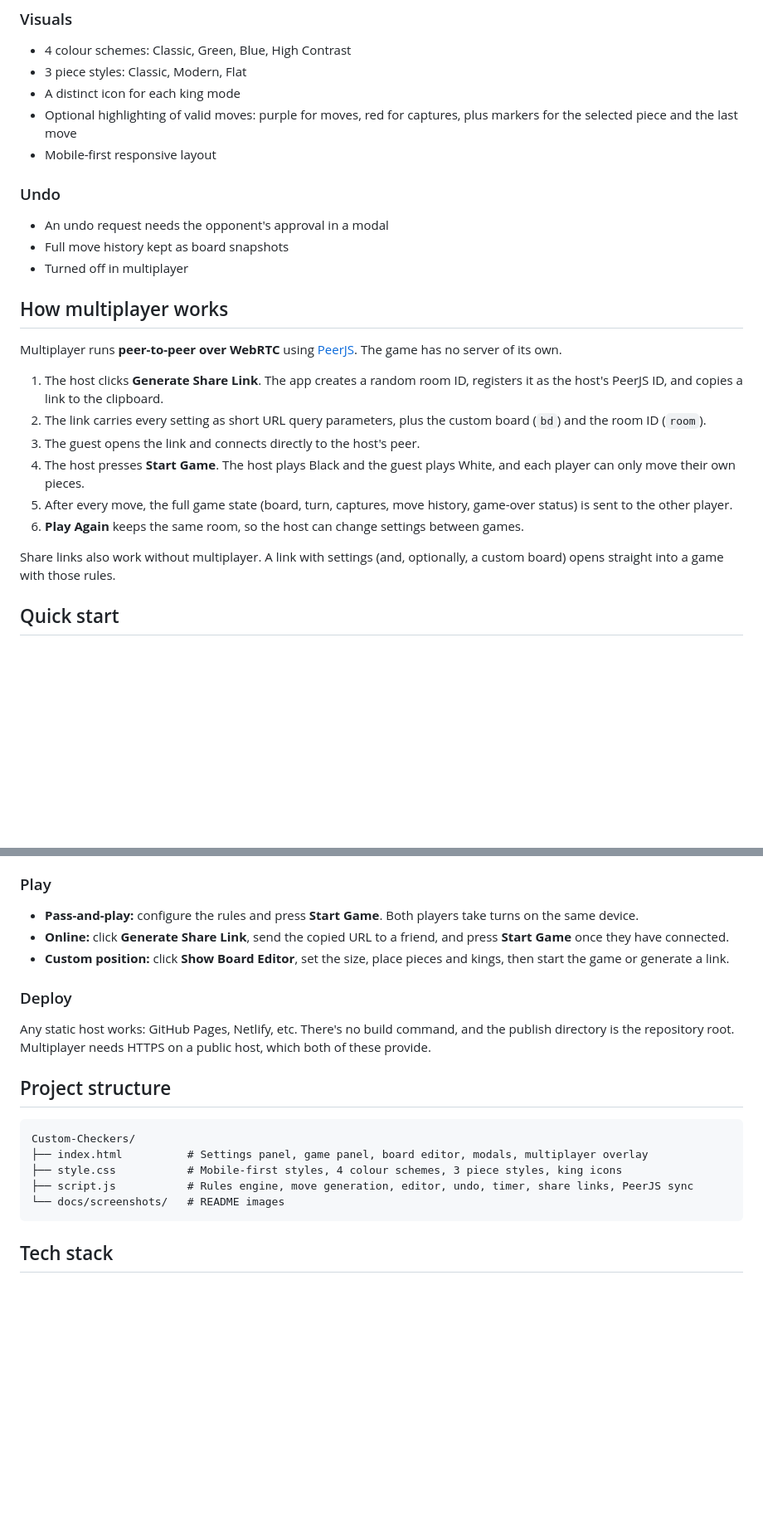
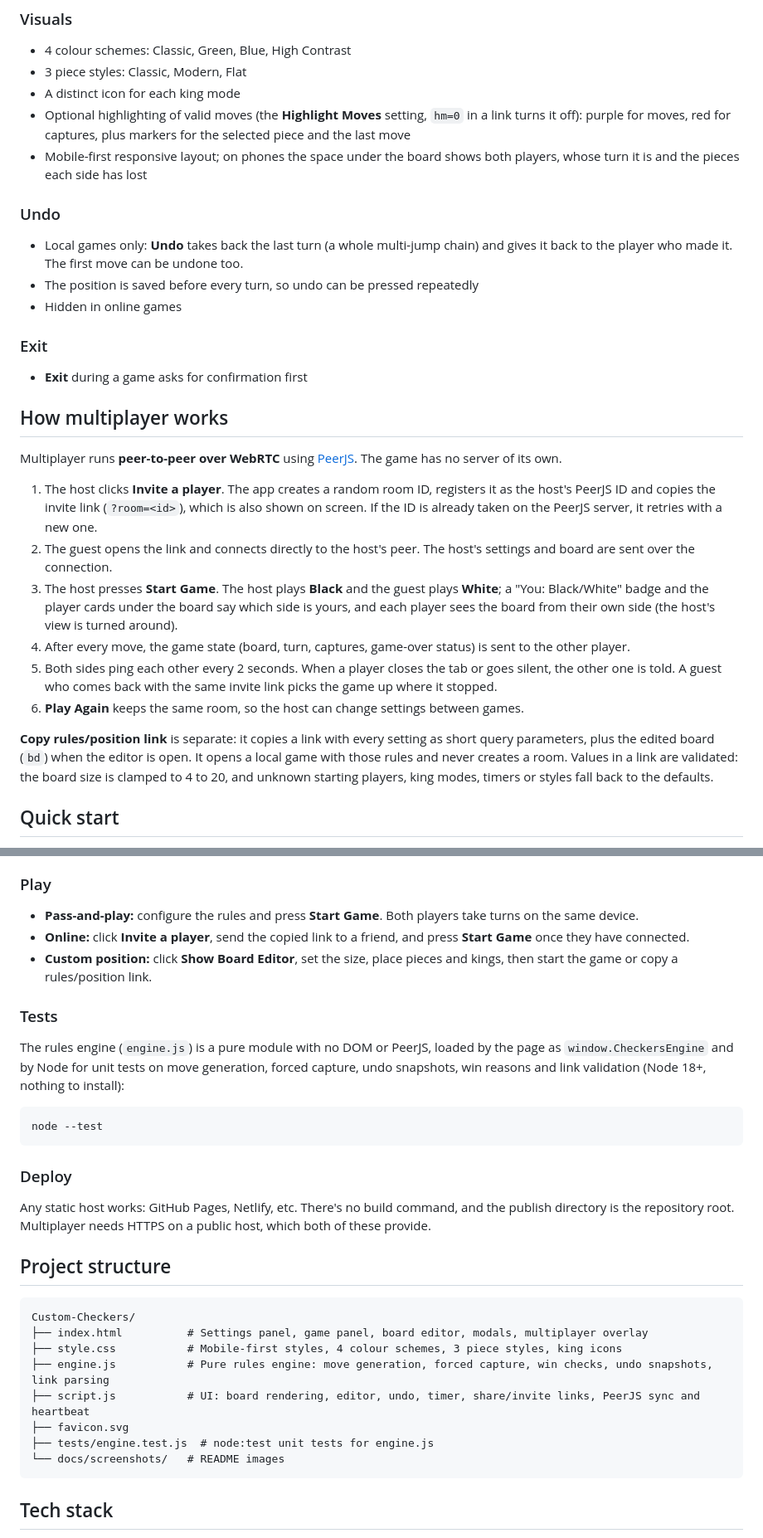
Before and after one commit to naniiic137/Custom-Checkers, a Markdown page: README.md, 2 parts joined by grey strips. Shown at 83% size. Drawn GitHub-style; blank space fills up the shorter version.

Commit message:
README: invite vs rules links, undo, forced capture, tests
Co-Authored-By: Claude Opus 5.5 (1M context) <noreply@anthropic.com>

````diff
--- a/README.md
+++ b/README.md
@@ -41,26 +43,29 @@
 - 4 colour schemes: Classic, Green, Blue, High Contrast
 - 3 piece styles: Classic, Modern, Flat
 - A distinct icon for each king mode
-- Optional highlighting of valid moves: purple for moves, red for captures, plus markers for the selected piece and the last move
-- Mobile-first responsive layout
+- Optional highlighting of valid moves (the **Highlight Moves** setting, `hm=0` in a link turns it off): purple for moves, red for captures, plus markers for the selected piece and the last move
+- Mobile-first responsive layout; on phones the space under the board shows both players, whose turn it is and the pieces each side has lost
 
 ### Undo
-- An undo request needs the opponent's approval in a modal
-- Full move history kept as board snapshots
-- Turned off in multiplayer
+- Local games only: **Undo** takes back the last turn (a whole multi-jump chain) and gives it back to the player who made it. The first move can be undone too.
+- The position is saved before every turn, so undo can be pressed repeatedly
+- Hidden in online games
+
+### Exit
+- **Exit** during a game asks for confirmation first
 
 ## How multiplayer works
 
 Multiplayer runs **peer-to-peer over WebRTC** using [PeerJS](https://peerjs.com/). The game has no server of its own.
 
-1. The host clicks **Generate Share Link**. The app creates a random room ID, registers it as the host's PeerJS ID, and copies a link to the clipboard.
-2. The link carries every setting as short URL query parameters, plus the custom board (`bd`) and the room ID (`room`).
-3. The guest opens the link and connects directly to the host's peer.
-4. The host presses **Start Game**. The host plays Black and the guest plays White, and each player can only move their own pieces.
-5. After every move, the full game state (board, turn, captures, move history, game-over status) is sent to the other player.
+1. The host clicks **Invite a player**. The app creates a random room ID, registers it as the host's PeerJS ID and copies the invite link (`?room=<id>`), which is also shown on screen. If the ID is already taken on the PeerJS server, it retries with a new one.
+2. The guest opens the link and connects directly to the host's peer. The host's settings and board are sent over the connection.
+3. The host presses **Start Game**. The host plays **Black** and the guest plays **White**; a "You: Black/White" badge and the player cards under the board say which side is yours, and each player sees the board from their own side (the host's view is turned around).
+4. After every move, the game state (board, turn, captures, game-over status) is sent to the other player.
+5. Both sides ping each other every 2 seconds. When a player closes the tab or goes silent, the other one is told. A guest who comes back with the same invite link picks the game up where it stopped.
 6. **Play Again** keeps the same room, so the host can change settings between games.
 
-Share links also work without multiplayer. A link with settings (and, optionally, a custom board) opens straight into a game with those rules.
+**Copy rules/position link** is separate: it copies a link with every setting as short query parameters, plus the edited board (`bd`) when the editor is open. It opens a local game with those rules and never creates a room. Values in a link are validated: the board size is clamped to 4 to 20, and unknown starting players, king modes, timers or styles fall back to the defaults.
 
 ## Quick start
 
@@ -76,8 +81,16 @@ Then open <http://localhost:8000>.
 
 ### Play
 - **Pass-and-play:** configure the rules and press **Start Game**. Both players take turns on the same device.
-- **Online:** click **Generate Share Link**, send the copied URL to a friend, and press **Start Game** once they have connected.
-- **Custom position:** click **Show Board Editor**, set the size, place pieces and kings, then start the game or generate a link.
+- **Online:** click **Invite a player**, send the copied link to a friend, and press **Start Game** once they have connected.
+- **Custom position:** click **Show Board Editor**, set the size, place pieces and kings, then start the game or copy a rules/position link.
+
+### Tests
+
+The rules engine (`engine.js`) is a pure module with no DOM or PeerJS, loaded by the page as `window.CheckersEngine` and by Node for unit tests on move generation, forced capture, undo snapshots, win reasons and link validation (Node 18+, nothing to install):
+
+```bash
+node --test
+```
 
 ### Deploy
 Any static host works: GitHub Pages, Netlify, etc. There's no build command, and the publish directory is the repository root. Multiplayer needs HTTPS on a public host, which both of these provide.
@@ -88,7 +101,10 @@ Any static host works: GitHub Pages, Netlify, etc. There's no build command, and
 Custom-Checkers/
 ├── index.html          # Settings panel, game panel, board editor, modals, multiplayer overlay
 ├── style.css           # Mobile-first styles, 4 colour schemes, 3 piece styles, king icons
-├── script.js           # Rules engine, move generation, editor, undo, timer, share links, PeerJS sync
+├── engine.js           # Pure rules engine: move generation, forced capture, win checks, undo snapshots, link parsing
+├── script.js           # UI: board rendering, editor, undo, timer, share/invite links, PeerJS sync and heartbeat
+├── favicon.svg
+├── tests/engine.test.js  # node:test unit tests for engine.js
 └── docs/screenshots/   # README images
 ```
 
````
Also changed, not shown: other parts of README.md (+4 -2 lines).
